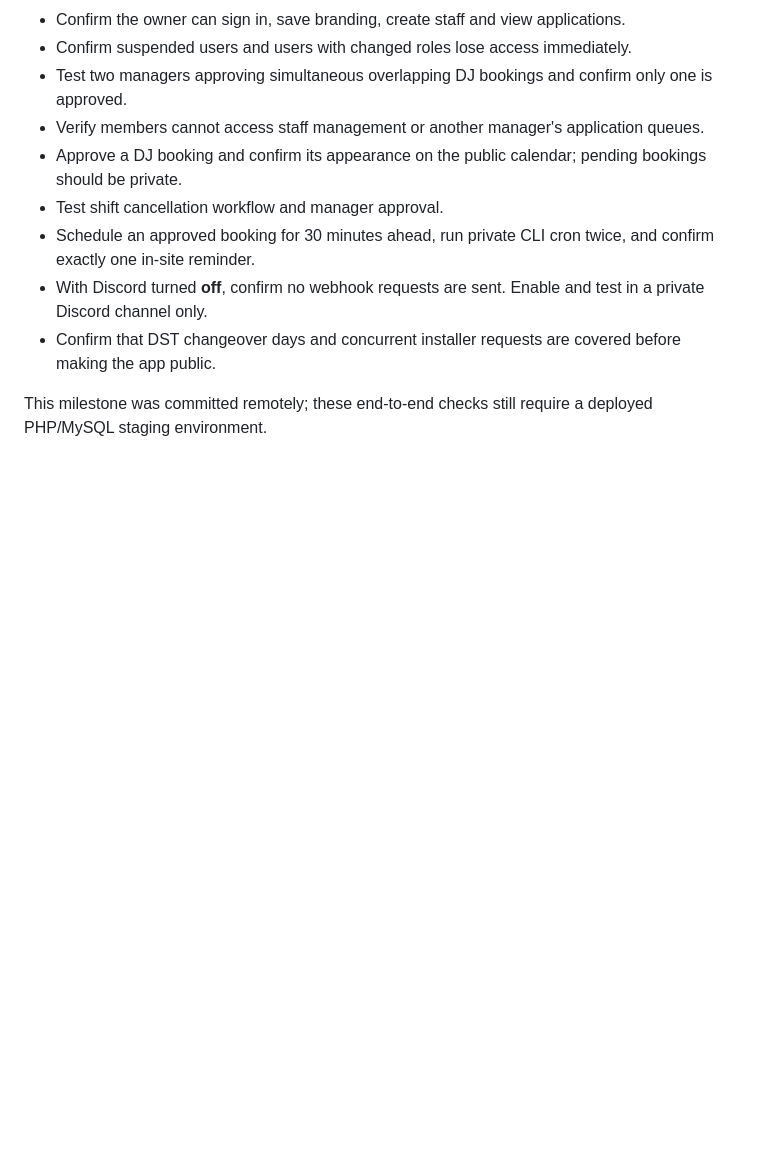
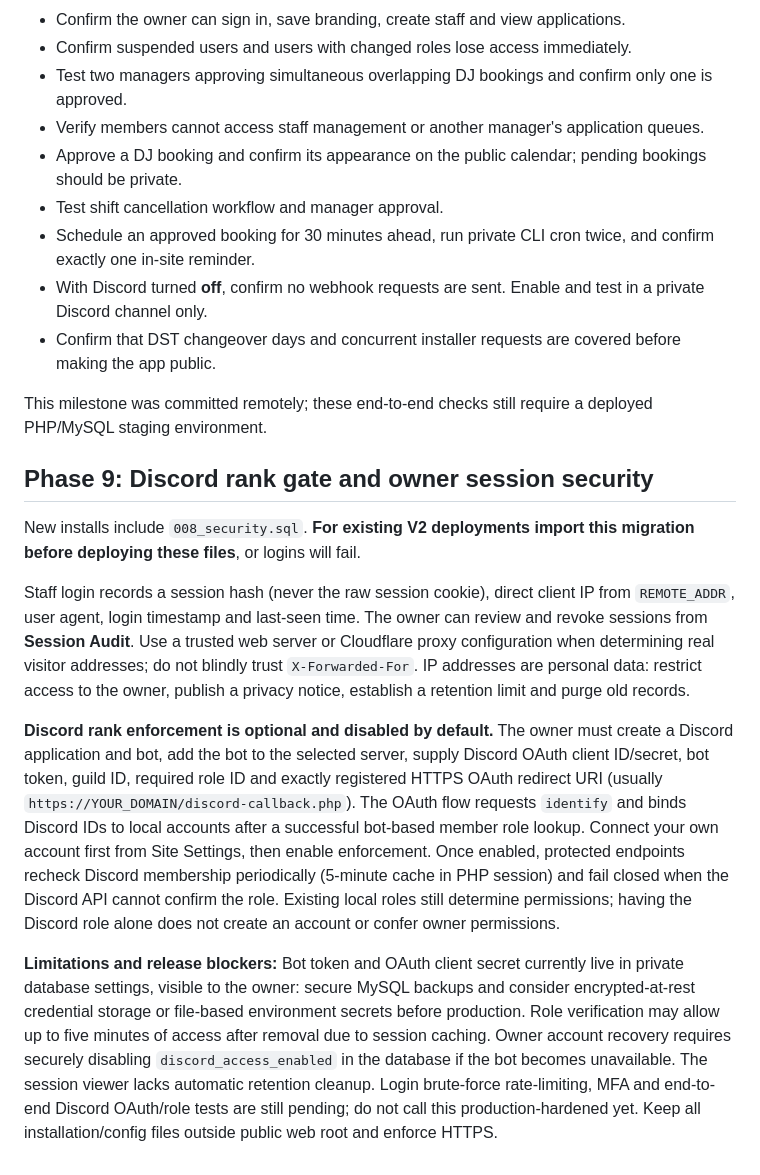
Before and after one commit to TTVytangelofhype/website-template, a Markdown page: v2/README.md, the part around the change. GitHub-like rendering; blank space fills up the shorter version.

Commit message:
docs(security): Discord rank gate, IP session audit and migration caveats

```diff
--- a/v2/README.md
+++ b/v2/README.md
@@ -70,3 +70,12 @@ The owner can optionally enter a Discord webhook URL at **Fansite Settings** and
 - Confirm that DST changeover days and concurrent installer requests are covered before making the app public.
 
 This milestone was committed remotely; these end-to-end checks still require a deployed PHP/MySQL staging environment.
+
+## Phase 9: Discord rank gate and owner session security
+New installs include `008_security.sql`. **For existing V2 deployments import this migration before deploying these files**, or logins will fail.
+
+Staff login records a session hash (never the raw session cookie), direct client IP from `REMOTE_ADDR`, user agent, login timestamp and last-seen time. The owner can review and revoke sessions from **Session Audit**. Use a trusted web server or Cloudflare proxy configuration when determining real visitor addresses; do not blindly trust `X-Forwarded-For`. IP addresses are personal data: restrict access to the owner, publish a privacy notice, establish a retention limit and purge old records.
+
+**Discord rank enforcement is optional and disabled by default.** The owner must create a Discord application and bot, add the bot to the selected server, supply Discord OAuth client ID/secret, bot token, guild ID, required role ID and exactly registered HTTPS OAuth redirect URI (usually `https://YOUR_DOMAIN/discord-callback.php`). The OAuth flow requests `identify` and binds Discord IDs to local accounts after a successful bot-based member role lookup. Connect your own account first from Site Settings, then enable enforcement. Once enabled, protected endpoints recheck Discord membership periodically (5-minute cache in PHP session) and fail closed when the Discord API cannot confirm the role. Existing local roles still determine permissions; having the Discord role alone does not create an account or confer owner permissions.
+
+**Limitations and release blockers:** Bot token and OAuth client secret currently live in private database settings, visible to the owner: secure MySQL backups and consider encrypted-at-rest credential storage or file-based environment secrets before production. Role verification may allow up to five minutes of access after removal due to session caching. Owner account recovery requires securely disabling `discord_access_enabled` in the database if the bot becomes unavailable. The session viewer lacks automatic retention cleanup. Login brute-force rate-limiting, MFA and end-to-end Discord OAuth/role tests are still pending; do not call this production-hardened yet. Keep all installation/config files outside public web root and enforce HTTPS.
```
